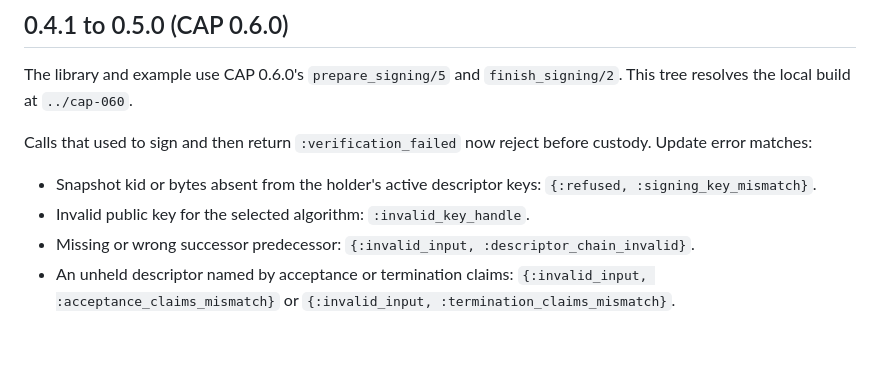
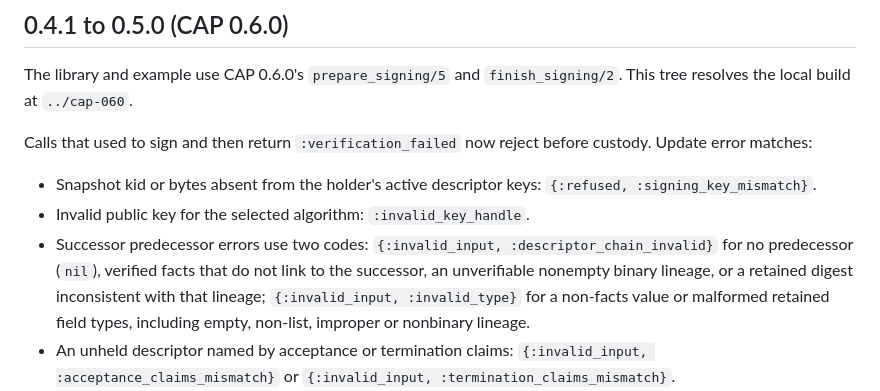
Before and after one commit to baselabs/charter_agreement_signer, a Markdown page: docs/upgrading.md, the part around the change. Rendered like a GitHub page; blank space fills up the shorter version.

```diff
--- a/docs/upgrading.md
+++ b/docs/upgrading.md
@@ -30,8 +30,12 @@ before custody. Update error matches:
 - Snapshot kid or bytes absent from the holder's active descriptor keys:
   `{:refused, :signing_key_mismatch}`.
 - Invalid public key for the selected algorithm: `:invalid_key_handle`.
-- Missing or wrong successor predecessor: `{:invalid_input,
-  :descriptor_chain_invalid}`.
+- Successor predecessor errors use two codes:
+  `{:invalid_input, :descriptor_chain_invalid}` for no predecessor (`nil`),
+  verified facts that do not link to the successor, an unverifiable nonempty
+  binary lineage, or a retained digest inconsistent with that lineage;
+  `{:invalid_input, :invalid_type}` for a non-facts value or malformed retained
+  field types, including empty, non-list, improper or nonbinary lineage.
 - An unheld descriptor named by acceptance or termination claims:
   `{:invalid_input, :acceptance_claims_mismatch}` or
   `{:invalid_input, :termination_claims_mismatch}`.
```
Also changed, not shown: CHANGELOG.md (+7 -2 lines).
